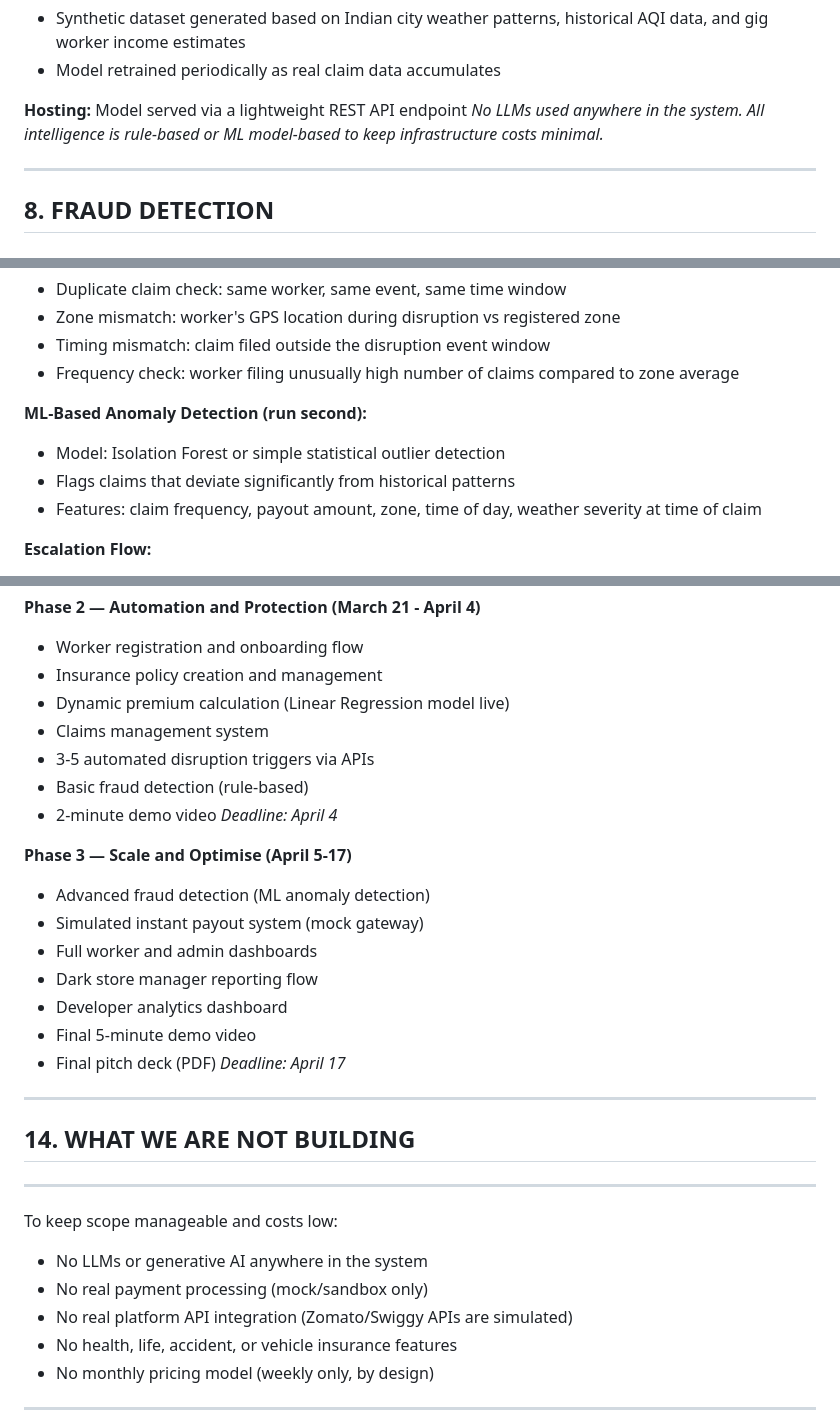
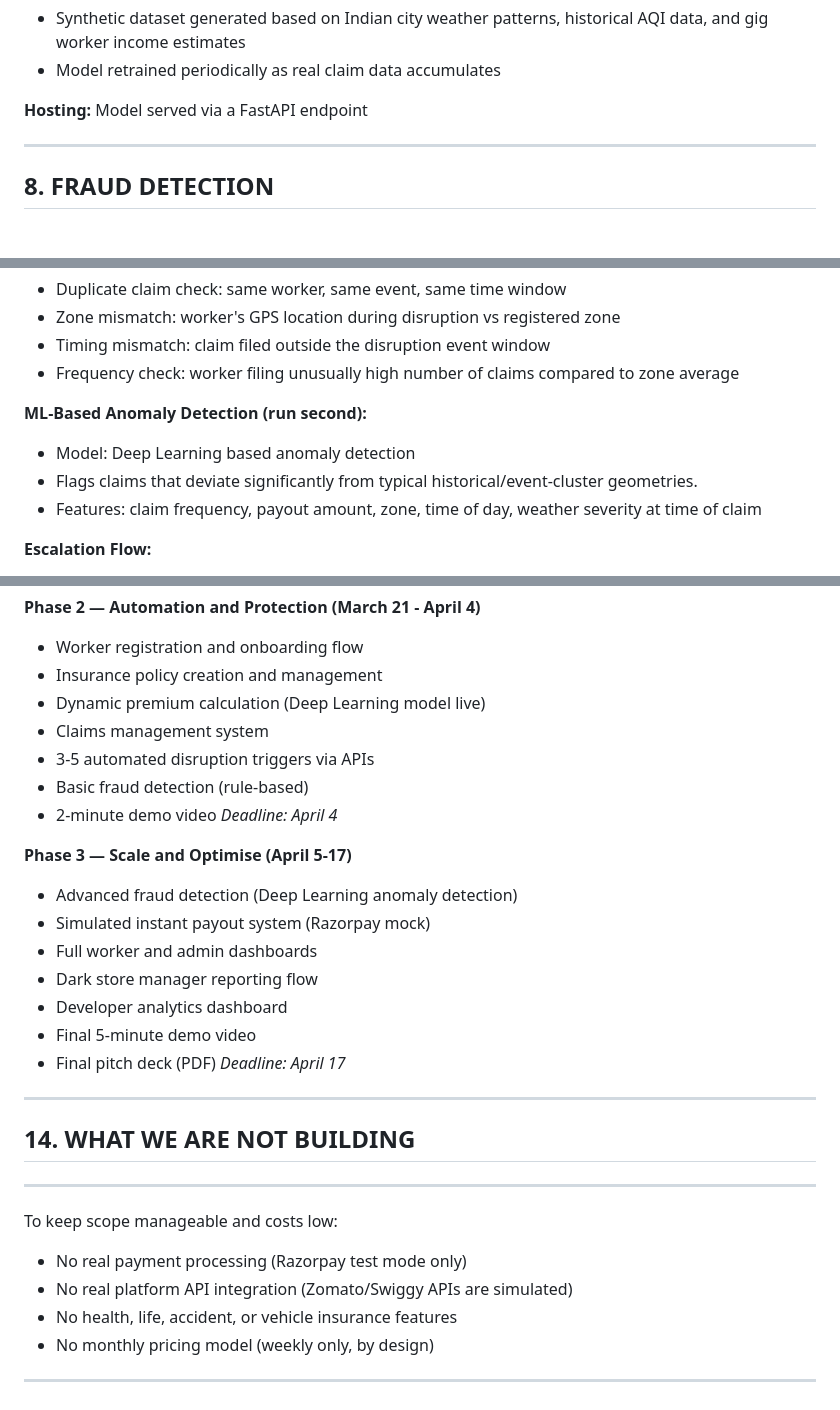
Before and after one commit to MADS-mata-amrita-development-society/guidewire-cloud, a Markdown page: Aegis_Specification.md, 3 parts joined by grey strips. Drawn GitHub-style.

```diff
--- a/Aegis_Specification.md
+++ b/Aegis_Specification.md
@@ -204,8 +203,7 @@ that are objectively verifiable — not personal health events.
 - Synthetic dataset generated based on Indian city weather patterns, historical AQI data, and gig worker income estimates
 - Model retrained periodically as real claim data accumulates
 
-**Hosting:** Model served via a lightweight REST API endpoint
-*No LLMs used anywhere in the system. All intelligence is rule-based or ML model-based to keep infrastructure costs minimal.*
+**Hosting:** Model served via a FastAPI endpoint
 
 ---
 
@@ -221,8 +219,8 @@ Fraud detection is rule-based and ML-assisted. No LLMs involved.
 - Frequency check: worker filing unusually high number of claims compared to zone average
 
 **ML-Based Anomaly Detection (run second):**
-- Model: Isolation Forest or simple statistical outlier detection
-- Flags claims that deviate significantly from historical patterns
+- Model: Deep Learning based anomaly detection
+- Flags claims that deviate significantly from typical historical/event-cluster geometries.
 - Features: claim frequency, payout amount, zone, time of day, weather severity at time of claim
 
 **Escalation Flow:**
@@ -371,7 +367,7 @@ Full claim record stored: trigger data, fraud score, approval method, payout amo
 **Phase 2 — Automation and Protection (March 21 - April 4)**
 - Worker registration and onboarding flow
 - Insurance policy creation and management
-- Dynamic premium calculation (Linear Regression model live)
+- Dynamic premium calculation (Deep Learning model live)
 - Claims management system
 - 3-5 automated disruption triggers via APIs
 - Basic fraud detection (rule-based)
@@ -379,8 +375,8 @@ Full claim record stored: trigger data, fraud score, approval method, payout amo
 *Deadline: April 4*
 
 **Phase 3 — Scale and Optimise (April 5-17)**
-- Advanced fraud detection (ML anomaly detection)
-- Simulated instant payout system (mock gateway)
+- Advanced fraud detection (Deep Learning anomaly detection)
+- Simulated instant payout system (Razorpay mock)
 - Full worker and admin dashboards
 - Dark store manager reporting flow
 - Developer analytics dashboard
@@ -394,8 +390,7 @@ Full claim record stored: trigger data, fraud score, approval method, payout amo
 ----------------------------------------------------------------
 
 To keep scope manageable and costs low:
-- No LLMs or generative AI anywhere in the system
-- No real payment processing (mock/sandbox only)
+- No real payment processing (Razorpay test mode only)
 - No real platform API integration (Zomato/Swiggy APIs are simulated)
 - No health, life, accident, or vehicle insurance features
 - No monthly pricing model (weekly only, by design)
```
Also changed, not shown: other parts of Aegis_Specification.md (+20 -23 lines), README.md (+9 -8 lines).
